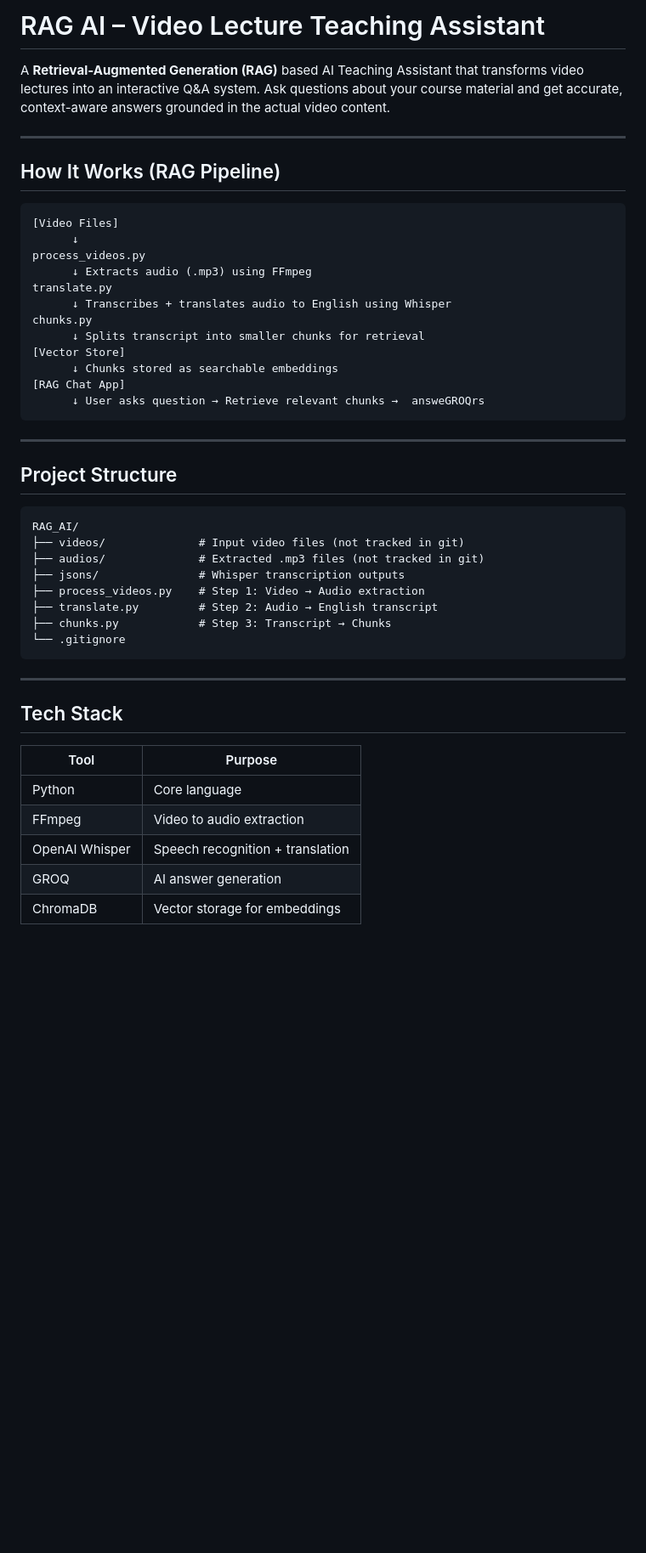
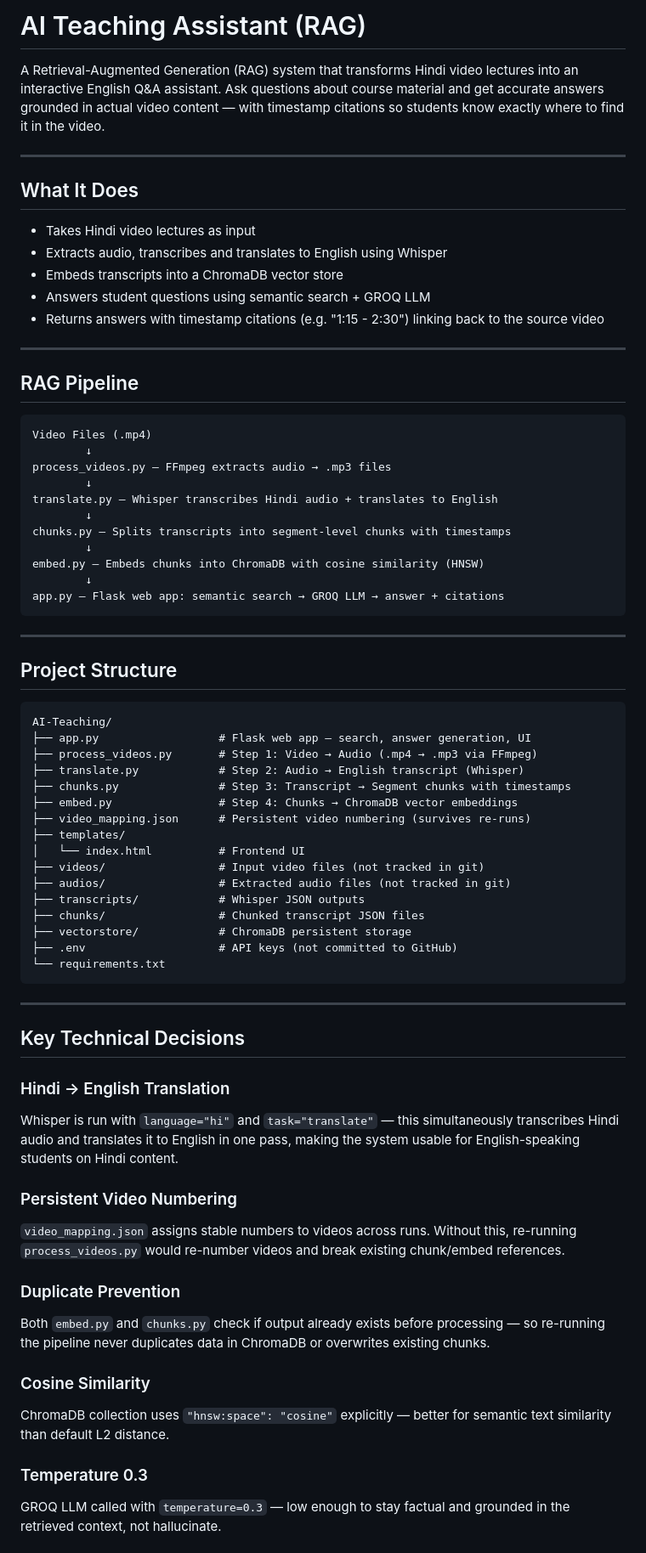
Before and after one commit to paragpawar0077/RAG-AI-Video-Lecture-Teaching-Assistant, a Markdown page: README.md, the part around one of its changes. Shown at 85% size. GitHub-like rendering; blank space fills up the shorter version.

````diff
--- a/README.md
+++ b/README.md
@@ -1,49 +1,74 @@
-#  RAG AI – Video Lecture Teaching Assistant
+# AI Teaching Assistant (RAG)
 
-A **Retrieval-Augmented Generation (RAG)** based AI Teaching Assistant that transforms video lectures into an interactive Q&A system. Ask questions about your course material and get accurate, context-aware answers grounded in the actual video content.
+A Retrieval-Augmented Generation (RAG) system that transforms Hindi video lectures into an interactive English Q&A assistant. Ask questions about course material and get accurate answers grounded in actual video content — with timestamp citations so students know exactly where to find it in the video.
 
 ---
 
-##  How It Works (RAG Pipeline)
+## What It Does
 
-```text
-[Video Files]
-      ↓
-process_videos.py
-      ↓ Extracts audio (.mp3) using FFmpeg
-translate.py
-      ↓ Transcribes + translates audio to English using Whisper
-chunks.py
-      ↓ Splits transcript into smaller chunks for retrieval
-[Vector Store]
-      ↓ Chunks stored as searchable embeddings
-[RAG Chat App]
-      ↓ User asks question → Retrieve relevant chunks →  answeGROQrs
+- Takes Hindi video lectures as input
+- Extracts audio, transcribes and translates to English using Whisper
+- Embeds transcripts into a ChromaDB vector store
+- Answers student questions using semantic search + GROQ LLM
+- Returns answers with timestamp citations (e.g. "1:15 - 2:30") linking back to the source video
+
+---
+
+## RAG Pipeline
+
+```
+Video Files (.mp4)
+        ↓
+process_videos.py — FFmpeg extracts audio → .mp3 files
+        ↓
+translate.py — Whisper transcribes Hindi audio + translates to English
+        ↓
+chunks.py — Splits transcripts into segment-level chunks with timestamps
+        ↓
+embed.py — Embeds chunks into ChromaDB with cosine similarity (HNSW)
+        ↓
+app.py — Flask web app: semantic search → GROQ LLM → answer + citations
 ```
 
 ---
 
-##  Project Structure
+## Project Structure
 
-```text
-RAG_AI/
-├── videos/              # Input video files (not tracked in git)
-├── audios/              # Extracted .mp3 files (not tracked in git)
-├── jsons/               # Whisper transcription outputs
-├── process_videos.py    # Step 1: Video → Audio extraction
-├── translate.py         # Step 2: Audio → English transcript
-├── chunks.py            # Step 3: Transcript → Chunks
-└── .gitignore
+```
+AI-Teaching/
+├── app.py                  # Flask web app — search, answer generation, UI
+├── process_videos.py       # Step 1: Video → Audio (.mp4 → .mp3 via FFmpeg)
+├── translate.py            # Step 2: Audio → English transcript (Whisper)
+├── chunks.py               # Step 3: Transcript → Segment chunks with timestamps
+├── embed.py                # Step 4: Chunks → ChromaDB vector embeddings
+├── video_mapping.json      # Persistent video numbering (survives re-runs)
+├── templates/
+│   └── index.html          # Frontend UI
+├── videos/                 # Input video files (not tracked in git)
+├── audios/                 # Extracted audio files (not tracked in git)
+├── transcripts/            # Whisper JSON outputs
+├── chunks/                 # Chunked transcript JSON files
+├── vectorstore/            # ChromaDB persistent storage
+├── .env                    # API keys (not committed to GitHub)
+└── requirements.txt
 ```
 
 ---
 
-##  Tech Stack
+## Key Technical Decisions
 
-| Tool | Purpose |
-|-------|----------|
-| Python | Core language |
-| FFmpeg | Video to audio extraction |
-| OpenAI Whisper | Speech recognition + translation |
-| GROQ | AI answer generation |
-| ChromaDB | Vector storage for embeddings |
+### Hindi → English Translation
+Whisper is run with `language="hi"` and `task="translate"` — this simultaneously transcribes Hindi audio and translates it to English in one pass, making the system usable for English-speaking students on Hindi content.
+
+### Persistent Video Numbering
+`video_mapping.json` assigns stable numbers to videos across runs. Without this, re-running `process_videos.py` would re-number videos and break existing chunk/embed references.
+
+### Duplicate Prevention
+Both `embed.py` and `chunks.py` check if output already exists before processing — so re-running the pipeline never duplicates data in ChromaDB or overwrites existing chunks.
+
+### Cosine Similarity
+ChromaDB collection uses `"hnsw:space": "cosine"` explicitly — better for semantic text similarity than default L2 distance.
+
+### Temperature 0.3
+GROQ LLM called with `temperature=0.3` — low enough to stay factual and grounded in the retrieved context, not hallucinate.
+
````
Also changed, not shown: other parts of README.md (+65 -64 lines).
